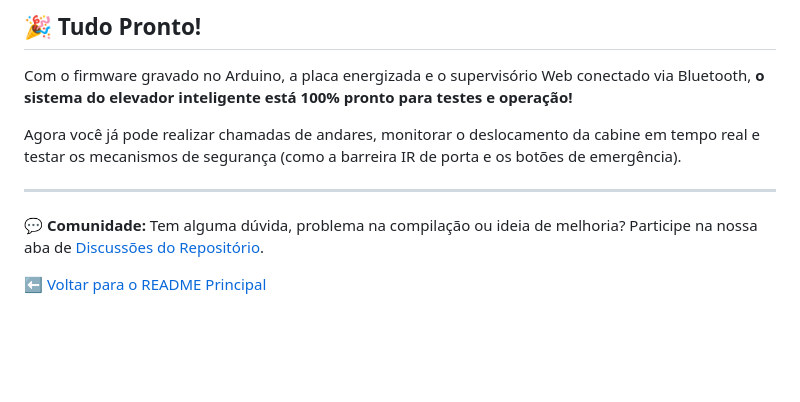
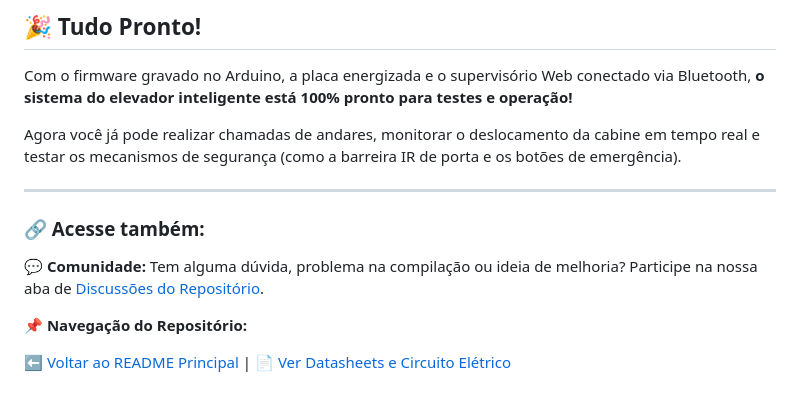
Before and after one commit to OarthurOtorres/Elevador_Tcc, a Markdown page: docs/COMO_EXECUTAR.md, the part around the change. Rendered like a GitHub page; blank space fills up the shorter version.

Commit message:
Add community discussion link and navigation updates

```diff
--- a/docs/COMO_EXECUTAR.md
+++ b/docs/COMO_EXECUTAR.md
@@ -91,6 +91,10 @@ Agora você já pode realizar chamadas de andares, monitorar o deslocamento da c
 
 ---
 
+### 🔗 Acesse também:
+
 💬 **Comunidade:** Tem alguma dúvida, problema na compilação ou ideia de melhoria? Participe na nossa aba de [Discussões do Repositório](https://github.com/OarthurOtorres/Elevador_Tcc/discussions).
 
-[⬅️ Voltar para o README Principal](../README.md)
+📌 **Navegação do Repositório:**
+
+[⬅️ Voltar ao README Principal](../README.md) | [📄 Ver Datasheets e Circuito Elétrico](./datasheets/README.md)
```
